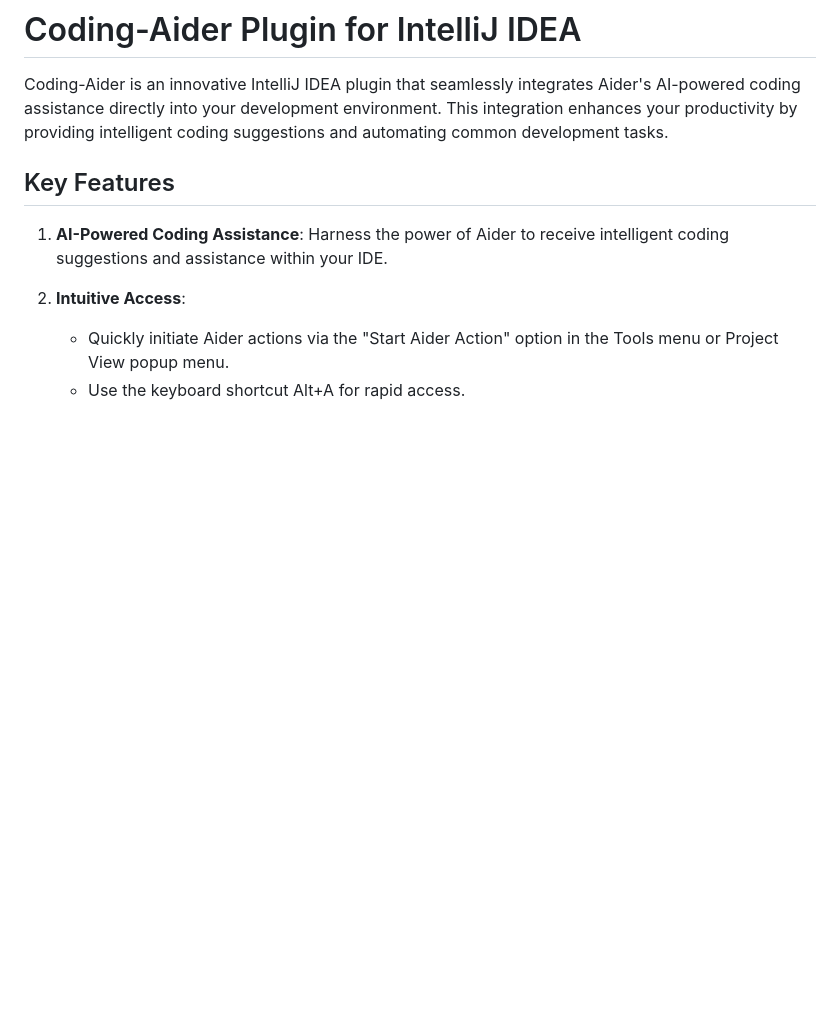
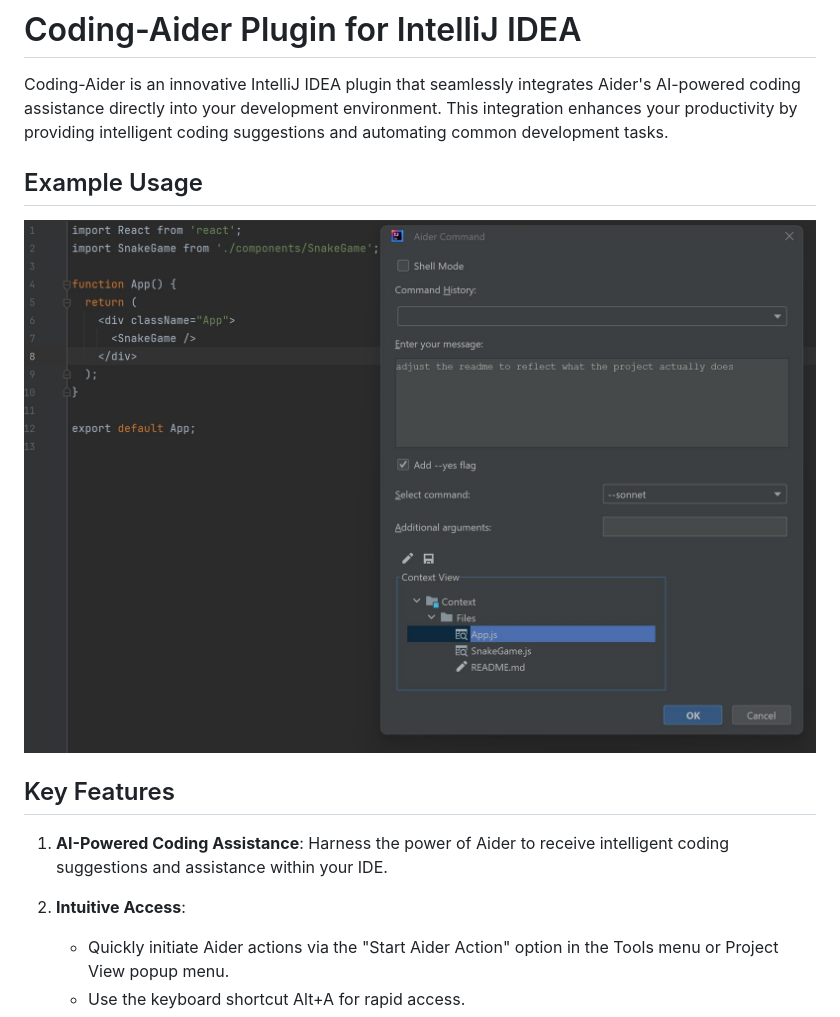
Before and after one commit to p-wegner/coding-aider, a Markdown page: README.md, the part around the change printed below. Drawn GitHub-style; pictures changed too: docs/AiderCommandAction.jpg (added); blank space fills up the shorter version.

Commit message:
feat: Add example usage section and image to README

```diff
--- a/README.md
+++ b/README.md
@@ -3,6 +3,10 @@
 Coding-Aider is an innovative IntelliJ IDEA plugin that seamlessly integrates Aider's AI-powered coding assistance
 directly into your development environment. This integration enhances your productivity by providing intelligent coding
 suggestions and automating common development tasks.
+
+## Example Usage
+
+![Aider Command Action Example](docs/AiderCommandAction.jpg)
 
 ## Key Features
 
```
Also changed, not shown: other parts of README.md (+0 -4 lines), 2 other files.
